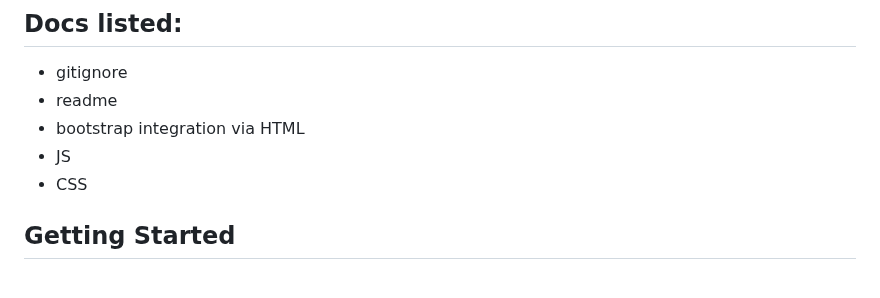
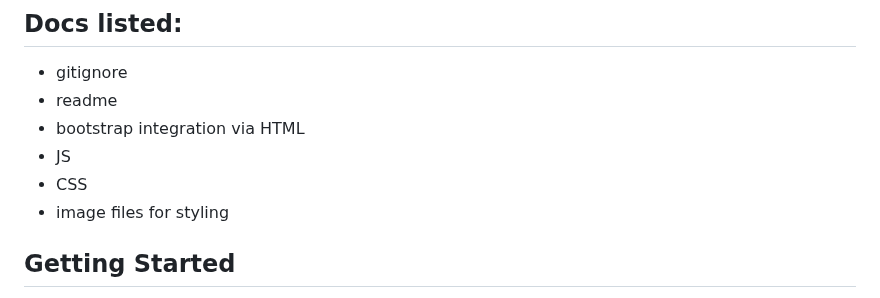
Before and after one commit to AshlingnLog/UpByBootstraps, a Markdown page: README.md, the part around the change. Rendered like a GitHub page.

```diff
--- a/README.md
+++ b/README.md
@@ -6,6 +6,7 @@
 * bootstrap integration via HTML
 * JS
 * CSS
+* image files for styling
 
 ## Getting Started
 
```
